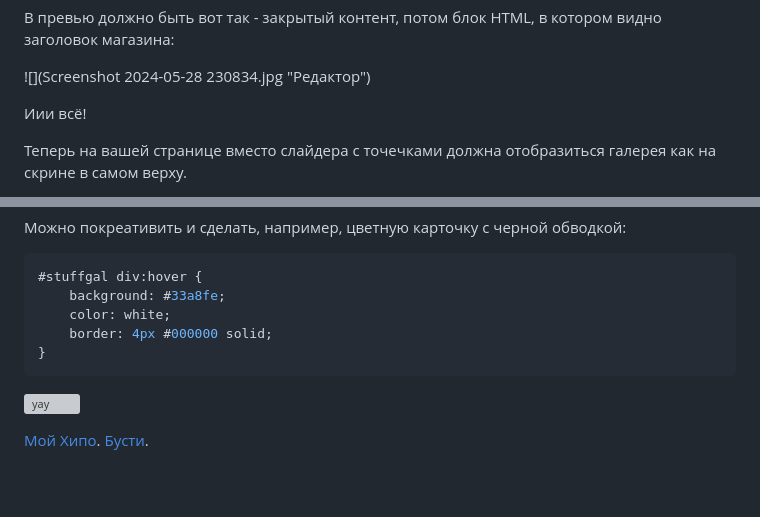
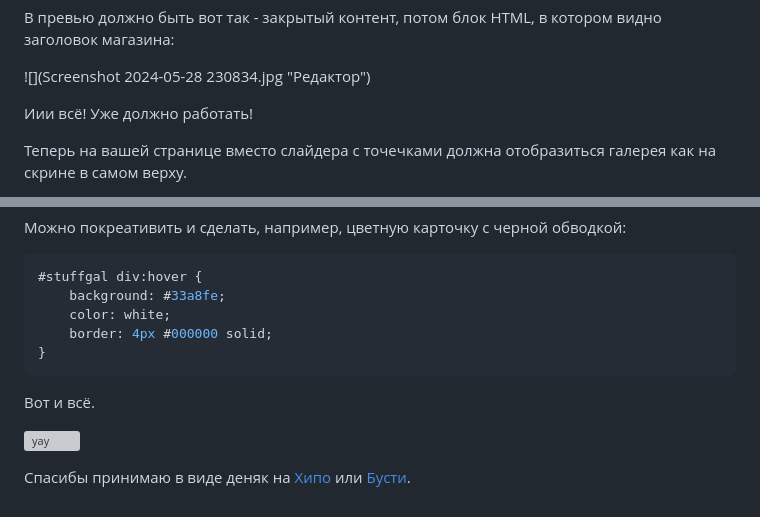
Before and after one commit to theadventuresock/dreamdb-pages, a Markdown page: tricks/hipoitemsgallery.md, 2 parts joined by grey strips. GitHub-like rendering; blank space fills up the shorter version; grey boxes are pictures that could not be loaded.

````diff
--- a/tricks/hipoitemsgallery.md
+++ b/tricks/hipoitemsgallery.md
@@ -164,7 +164,7 @@ document.addEventListener('DOMContentLoaded', function(){
 
 ![](Screenshot 2024-05-28 230834.jpg "Редактор")
 
-Иии всё!
+Иии всё! Уже должно работать!
 
 Теперь на вашей странице вместо слайдера с точечками должна отобразиться галерея как на скрине в самом верху.
 
@@ -208,6 +208,8 @@ document.addEventListener('DOMContentLoaded', function(){
 }
 ```
 
+Вот и всё.
+
 ![yay](../test/carrotbongos.png)
 
-[Мой Хипо](https://hipolink.me/ajcrwl). [Бусти](https://boosty.to/doittkarl).
+Спасибы принимаю в виде деняк на [Хипо](https://hipolink.me/ajcrwl) или [Бусти](https://boosty.to/doittkarl).
````
